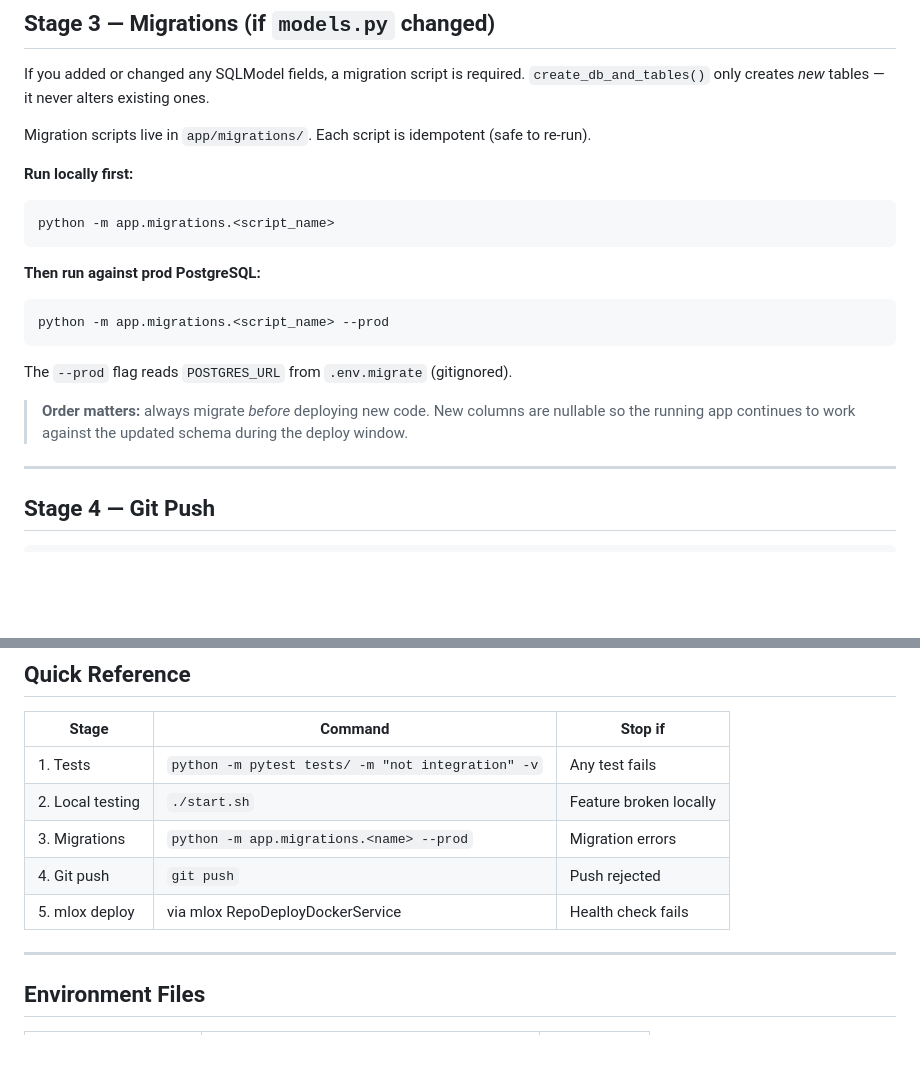
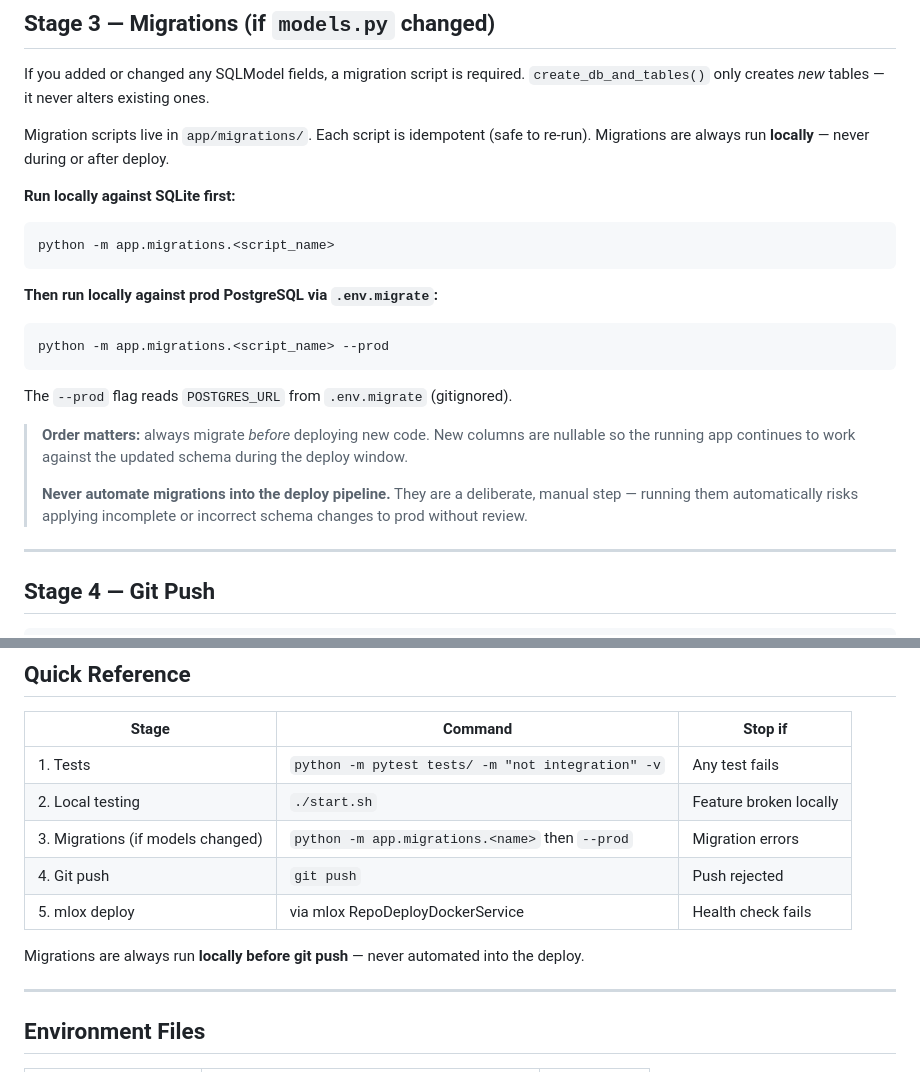
Before and after one commit to nicococo/tootflow, a Markdown page: DEPLOY.md, 2 parts joined by grey strips. Rendered like a GitHub page; blank space fills up the shorter version.

Commit message:
docs(deployment): clarify local migration steps and emphasize manual execution

````diff
--- a/DEPLOY.md
+++ b/DEPLOY.md
@@ -47,13 +47,14 @@ If you added or changed any SQLModel fields, a migration script is required.
 `create_db_and_tables()` only creates *new* tables — it never alters existing ones.
 
 Migration scripts live in `app/migrations/`. Each script is idempotent (safe to re-run).
+Migrations are always run **locally** — never during or after deploy.
 
-**Run locally first:**
+**Run locally against SQLite first:**
 ```bash
 python -m app.migrations.<script_name>
 ```
 
-**Then run against prod PostgreSQL:**
+**Then run locally against prod PostgreSQL via `.env.migrate`:**
 ```bash
 python -m app.migrations.<script_name> --prod
 ```
@@ -63,6 +64,10 @@ The `--prod` flag reads `POSTGRES_URL` from `.env.migrate` (gitignored).
 > **Order matters:** always migrate *before* deploying new code. New columns
 > are nullable so the running app continues to work against the updated schema
 > during the deploy window.
+>
+> **Never automate migrations into the deploy pipeline.** They are a
+> deliberate, manual step — running them automatically risks applying
+> incomplete or incorrect schema changes to prod without review.
 
 ---
 
@@ -131,9 +136,11 @@ docker compose up --build -d app
 |-------|---------|---------|
 | 1. Tests | `python -m pytest tests/ -m "not integration" -v` | Any test fails |
 | 2. Local testing | `./start.sh` | Feature broken locally |
-| 3. Migrations | `python -m app.migrations.<name> --prod` | Migration errors |
+| 3. Migrations (if models changed) | `python -m app.migrations.<name>` then `--prod` | Migration errors |
 | 4. Git push | `git push` | Push rejected |
 | 5. mlox deploy | via mlox RepoDeployDockerService | Health check fails |
+
+Migrations are always run **locally before git push** — never automated into the deploy.
 
 ---
 
````
